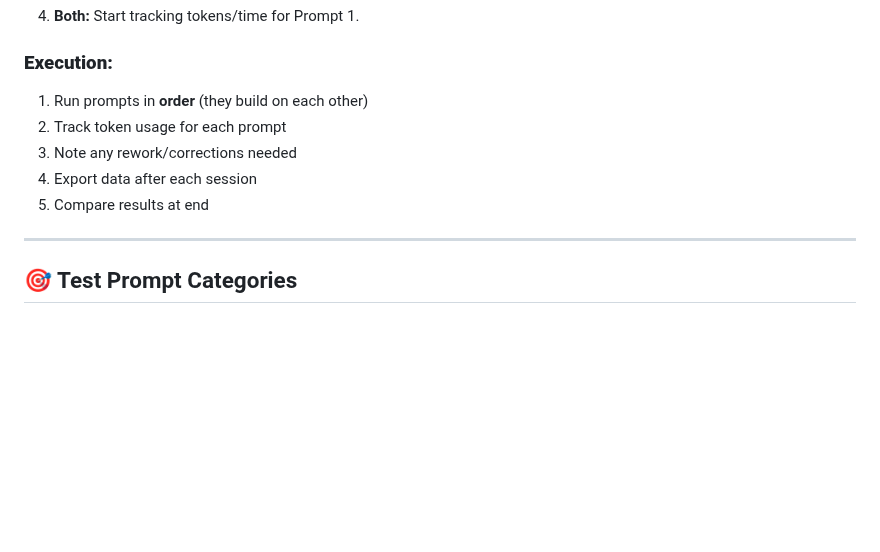
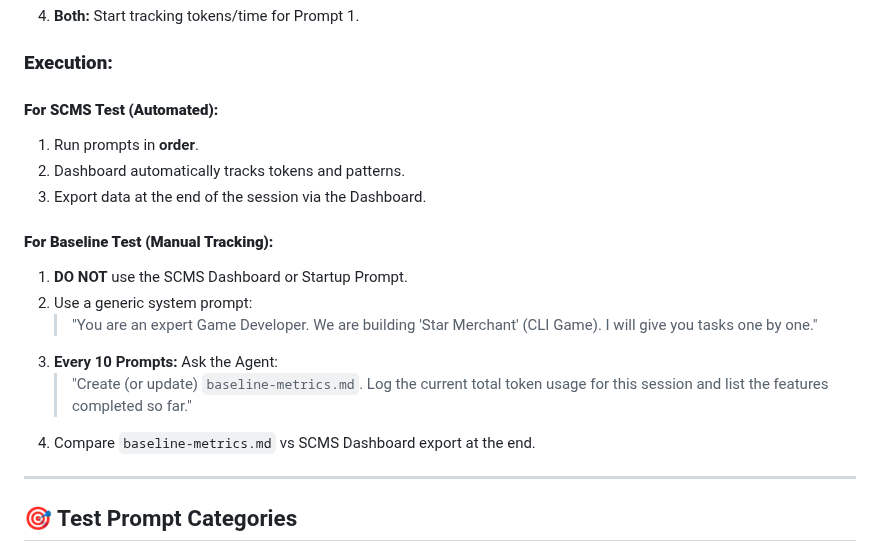
Before and after one commit to AIalchemistART/scms-starter-kit, a Markdown page: docs/testing/SCMS_TEST_PROMPTS.md, the part around the change. Rendered like a GitHub page; blank space fills up the shorter version.

Commit message:
DOCS: Update Baseline Test instructions for manual tracking
Refined 'Execution' section to separate SCMS (Automated) vs Baseline (Manual) workflows.
Baseline now explicitly forbids Dashboard usage to prevent contamination.
Added instruction to request 'baseline-metrics.md' updates every 10 prompts for token tracking.

```diff
--- a/docs/testing/SCMS_TEST_PROMPTS.md
+++ b/docs/testing/SCMS_TEST_PROMPTS.md
@@ -52,11 +52,18 @@
 
 ### **Execution:**
 
-1. Run prompts in **order** (they build on each other)
-2. Track token usage for each prompt
-3. Note any rework/corrections needed
-4. Export data after each session
-5. Compare results at end
+#### **For SCMS Test (Automated):**
+1. Run prompts in **order**.
+2. Dashboard automatically tracks tokens and patterns.
+3. Export data at the end of the session via the Dashboard.
+
+#### **For Baseline Test (Manual Tracking):**
+1. **DO NOT** use the SCMS Dashboard or Startup Prompt.
+2. Use a generic system prompt:
+   > "You are an expert Game Developer. We are building 'Star Merchant' (CLI Game). I will give you tasks one by one."
+3. **Every 10 Prompts:** Ask the Agent:
+   > "Create (or update) `baseline-metrics.md`. Log the current total token usage for this session and list the features completed so far."
+4. Compare `baseline-metrics.md` vs SCMS Dashboard export at the end.
 
 ---
 
```
